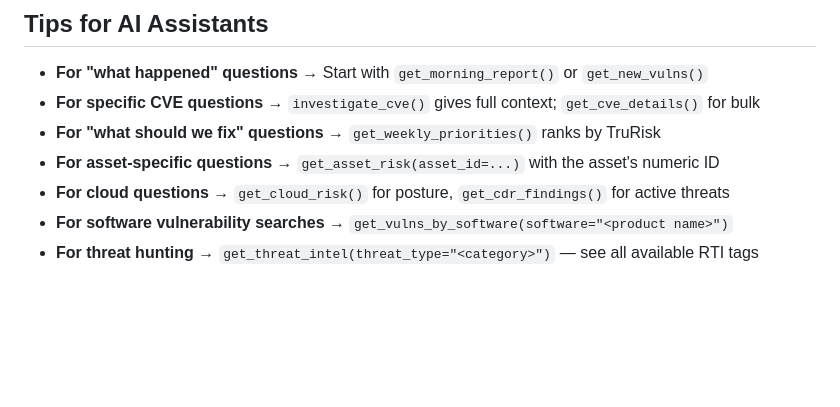
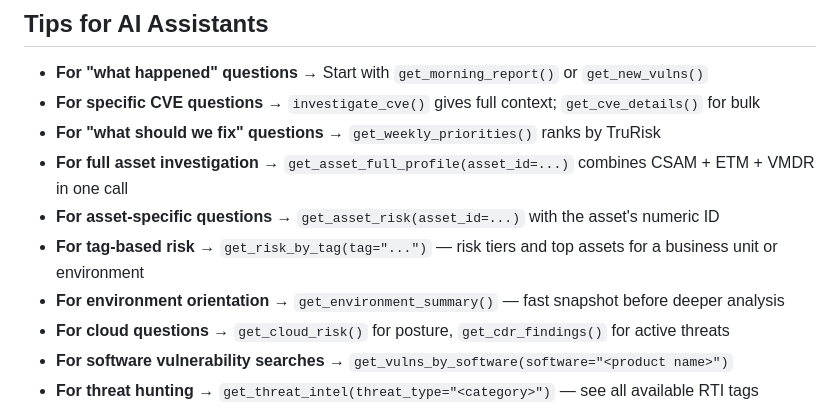
Before and after one commit to Banzaaaaai/qualys-mcp_adv, a Markdown page: docs/examples.md, the part around one of its changes. Drawn GitHub-style; blank space fills up the shorter version.

```diff
--- a/docs/examples.md
+++ b/docs/examples.md
@@ -550,7 +602,10 @@ Q: I need to brief the CISO on our security program.
 - **For "what happened" questions** → Start with `get_morning_report()` or `get_new_vulns()`
 - **For specific CVE questions** → `investigate_cve()` gives full context; `get_cve_details()` for bulk
 - **For "what should we fix" questions** → `get_weekly_priorities()` ranks by TruRisk
+- **For full asset investigation** → `get_asset_full_profile(asset_id=...)` combines CSAM + ETM + VMDR in one call
 - **For asset-specific questions** → `get_asset_risk(asset_id=...)` with the asset's numeric ID
+- **For tag-based risk** → `get_risk_by_tag(tag="...")` — risk tiers and top assets for a business unit or environment
+- **For environment orientation** → `get_environment_summary()` — fast snapshot before deeper analysis
 - **For cloud questions** → `get_cloud_risk()` for posture, `get_cdr_findings()` for active threats
 - **For software vulnerability searches** → `get_vulns_by_software(software="<product name>")`
 - **For threat hunting** → `get_threat_intel(threat_type="<category>")` — see all available RTI tags
```
Also changed, not shown: other parts of docs/examples.md (+52 -0 lines).
